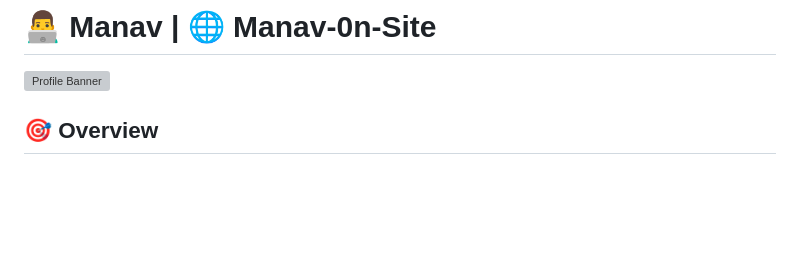
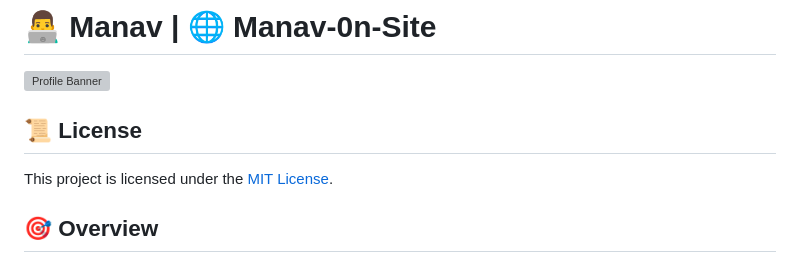
Before and after one commit to Manav-0n-Site/my-pr, a Markdown page: README.md, the part around the change. Rendered like a GitHub page; blank space fills up the shorter version; grey boxes are pictures that could not be loaded.

```diff
--- a/README.md
+++ b/README.md
@@ -1,6 +1,11 @@
 # 👨‍💻 Manav | 🌐 Manav-0n-Site
 
 ![Profile Banner](https://images.template.net/wp-content/uploads/2016/11/Cartoon-Gif-Animated1.gif)
+
+## 📜 License
+
+This project is licensed under the [MIT License](LICENSE).
+
 
 ## 🎯 Overview
 Welcome to **Manav-0n-Site** – a fully interactive personal portfolio with a unique **start screen**, **dynamic typing effect**, **background music toggle**, and **light/dark theme switcher**!
```
